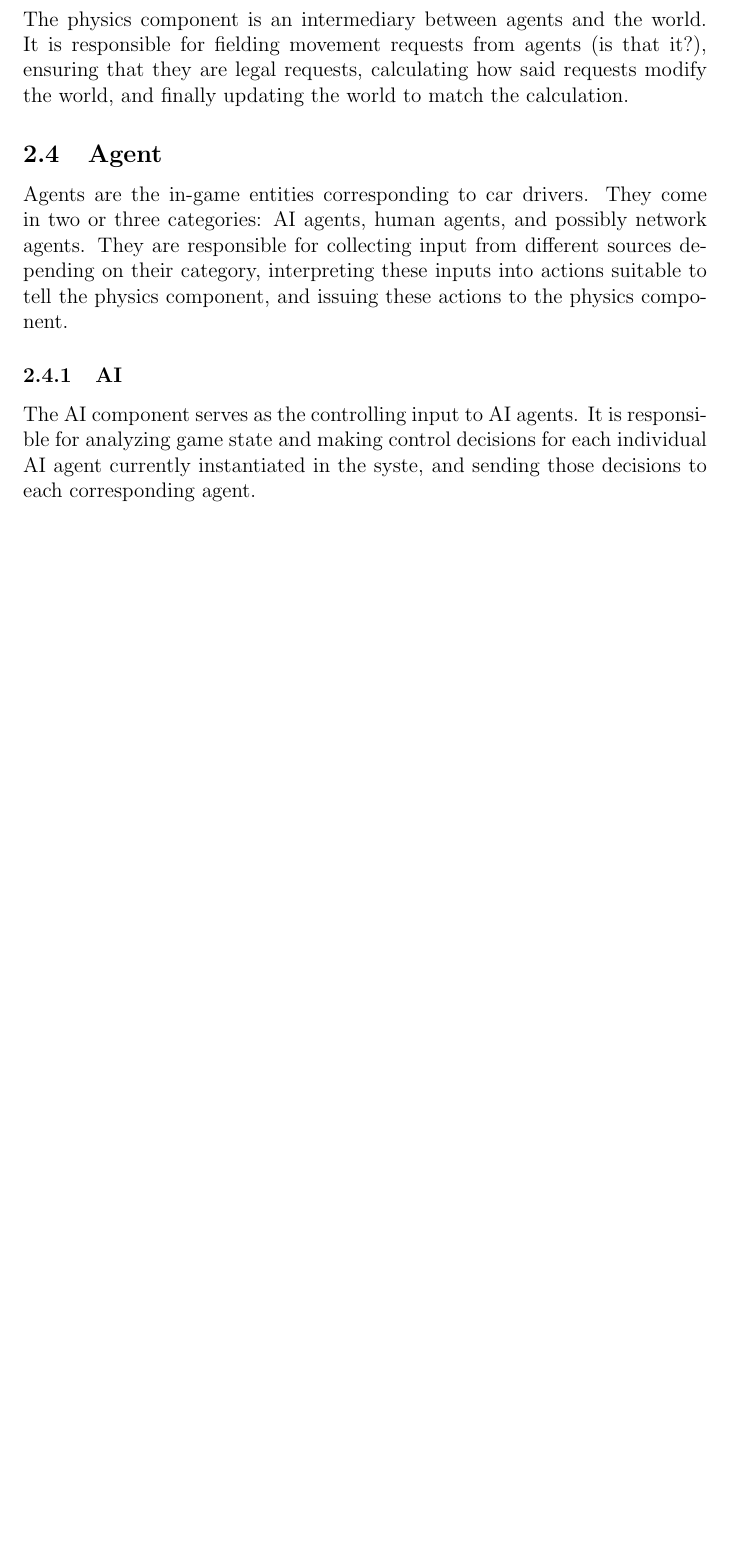
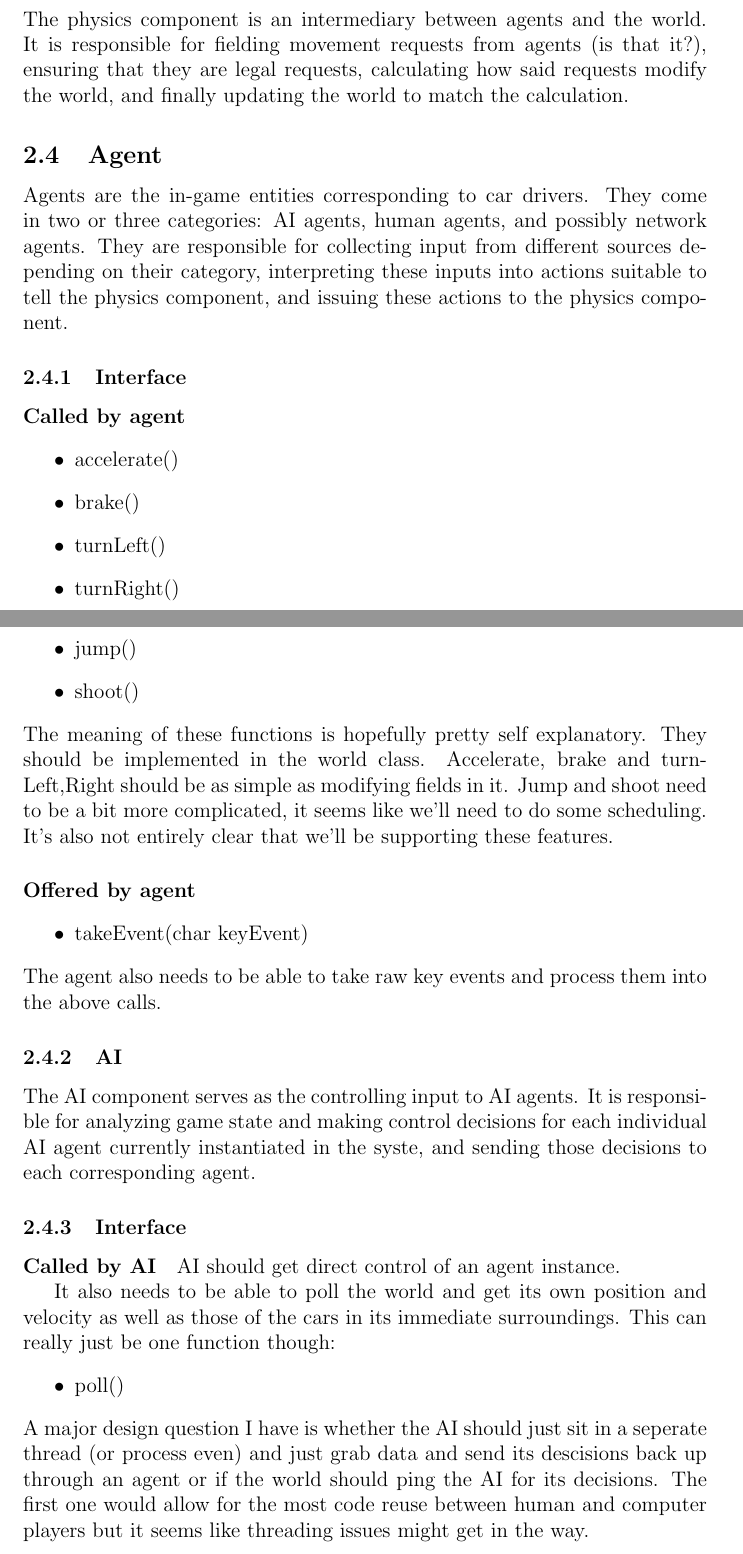
Before and after one commit to jordanlewis/z-fight-club, a LaTeX paper (doc/design.tex): part of page 2 of 3 before the commit and two parts of pages 2 and 3 of 4 after it, the two joined at a grey line, cut so that both start at the same text, the shorter picture padded with empty space. Compiled offline with pdfLaTeX.

Commit message:
First stab at interfaces for agents and AI.

```diff
--- a/doc/design.tex
+++ b/doc/design.tex
@@ -41,11 +41,44 @@ two or three categories: AI agents, human agents, and possibly network agents.
 They are responsible for collecting input from different sources depending on
 their category, interpreting these inputs into actions suitable to tell the
 physics component, and issuing these actions to the physics component.
+
+\subsubsection{Interface}
+
+\paragraph{Called by agent}
+\begin{itemize}
+\item accelerate()
+\item brake()
+\item turnLeft()
+\item turnRight()
+\item jump()
+\item shoot()
+\end{itemize}
+The meaning of these functions is hopefully pretty self explanatory. They should be implemented in the world class. Accelerate, brake and turn{Left,Right} should be as simple as modifying fields in it.
+Jump and shoot need to be a bit more complicated, it seems like we'll need to do some scheduling. It's also not entirely clear that we'll be supporting these features.
+
+\paragraph{Offered by agent}
+\begin{itemize}
+\item takeEvent(char keyEvent)
+\end{itemize}
+The agent also needs to be able to take raw key events and process them into the above calls.
+
 \subsubsection{AI}
 The AI component serves as the controlling input to AI agents. It is responsible
 for analyzing game state and making control decisions for each individual AI
 agent currently instantiated in the syste, and sending those decisions to
 each corresponding agent.
+
+\subsubsection{Interface}
+
+\paragraph{Called by AI}
+AI should get direct control of an agent instance.
+
+It also needs to be able to poll the world and get its own position and velocity as well as those of the cars in its immediate surroundings. This can really just be one function though:
+\begin{itemize}
+\item poll()
+\end{itemize}
+A major design question I have is whether the AI should just sit in a seperate thread (or process even) and just grab data and send its descisions back up through an agent or if the world should ping the AI for its decisions. The first one would allow for the most code reuse between human and computer players but it seems like threading issues might get in the way.
+
 \subsubsection{Controls}
 The controls component serves as the controlling input to human agents. It
 is responsible for sampling (or being notified of?) user input and handing it
```
